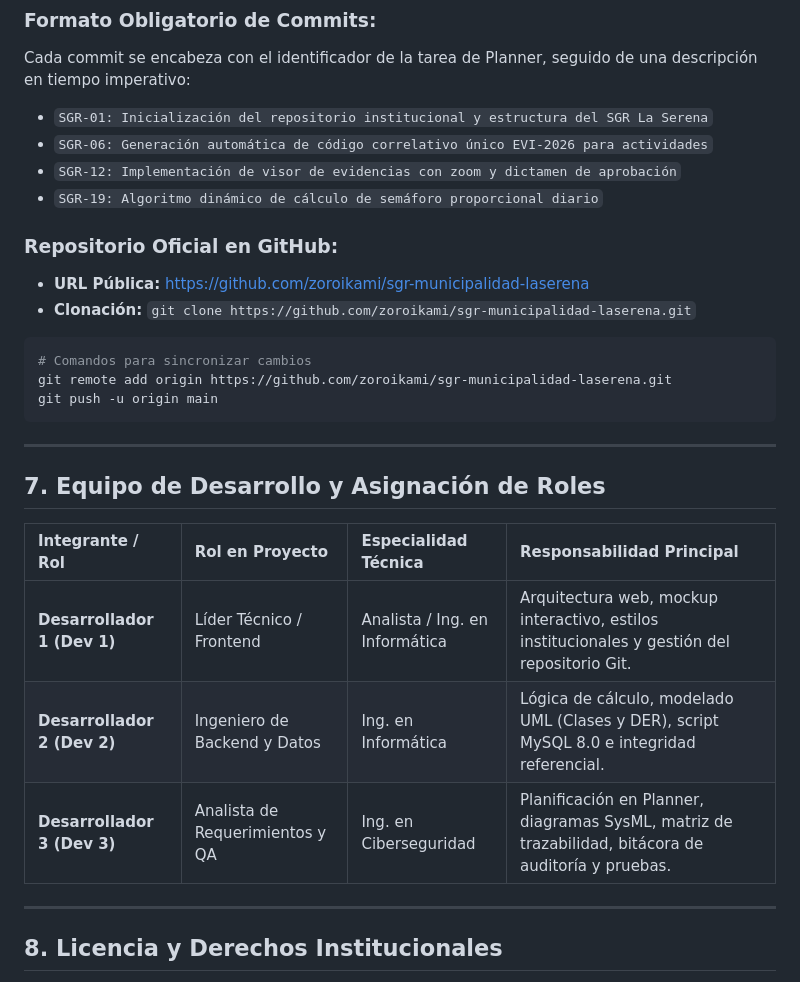
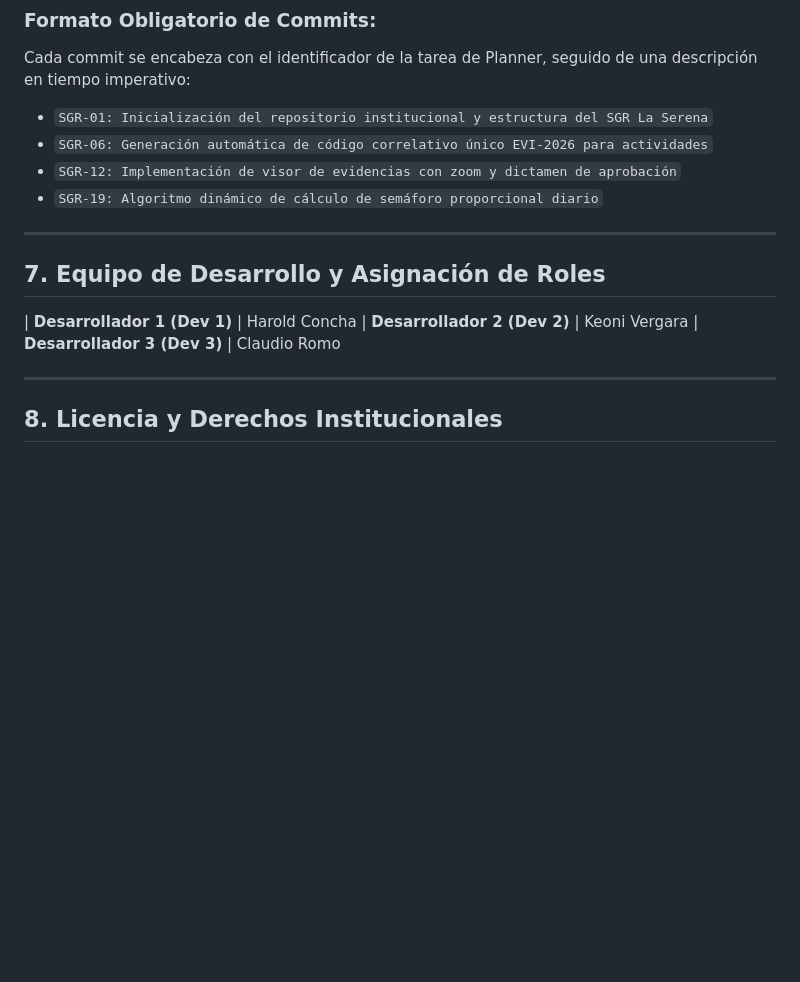
Before and after one commit to zoroikami/sgr-municipalidad-laserena, a Markdown page: README.md, the part around one of its changes. Drawn GitHub-style; blank space fills up the shorter version.

````diff
--- a/README.md
+++ b/README.md
@@ -170,25 +144,16 @@ Cada commit se encabeza con el identificador de la tarea de Planner, seguido de
 - `SGR-12: Implementación de visor de evidencias con zoom y dictamen de aprobación`
 - `SGR-19: Algoritmo dinámico de cálculo de semáforo proporcional diario`
 
-### Repositorio Oficial en GitHub:
-- **URL Pública:** [https://github.com/zoroikami/sgr-municipalidad-laserena](https://github.com/zoroikami/sgr-municipalidad-laserena)
-- **Clonación:** `git clone https://github.com/zoroikami/sgr-municipalidad-laserena.git`
 
-```bash
-# Comandos para sincronizar cambios
-git remote add origin https://github.com/zoroikami/sgr-municipalidad-laserena.git
-git push -u origin main
-```
+
 
 ---
 
 ## 7. Equipo de Desarrollo y Asignación de Roles
 
-| Integrante / Rol | Rol en Proyecto | Especialidad Técnica | Responsabilidad Principal |
-| :--- | :--- | :--- | :--- |
-| **Desarrollador 1 (Dev 1)** | Líder Técnico / Frontend | Analista / Ing. en Informática | Arquitectura web, mockup interactivo, estilos institucionales y gestión del repositorio Git. |
-| **Desarrollador 2 (Dev 2)** | Ingeniero de Backend y Datos | Ing. en Informática | Lógica de cálculo, modelado UML (Clases y DER), script MySQL 8.0 e integridad referencial. |
-| **Desarrollador 3 (Dev 3)** | Analista de Requerimientos y QA | Ing. en Ciberseguridad | Planificación en Planner, diagramas SysML, matriz de trazabilidad, bitácora de auditoría y pruebas. |
+| **Desarrollador 1 (Dev 1)** | Harold Concha
+| **Desarrollador 2 (Dev 2)** | Keoni Vergara
+| **Desarrollador 3 (Dev 3)** | Claudio Romo
 
 ---
 
````
Also changed, not shown: other parts of README.md (+0 -26 lines).
